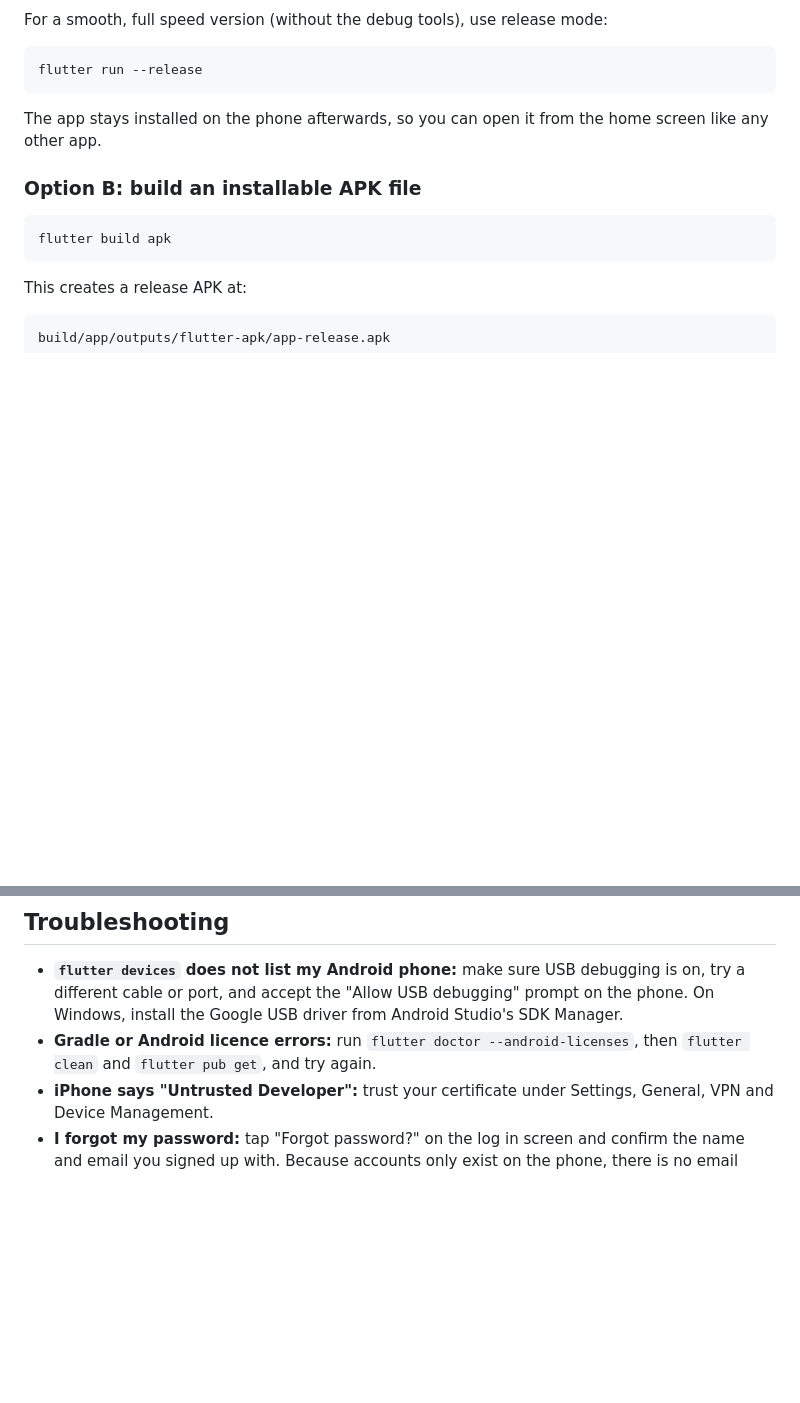
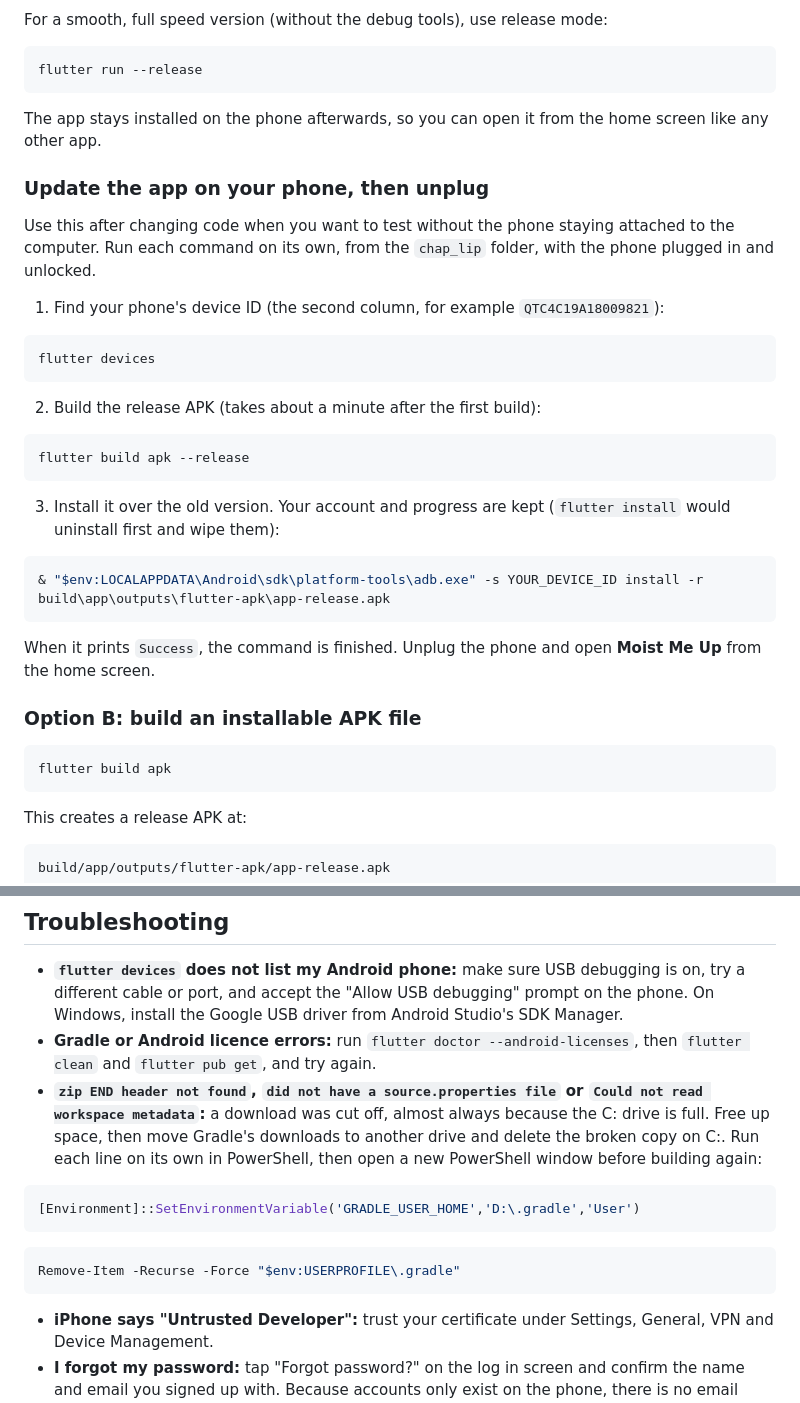
Before and after one commit to ST10506425/chap_lip, a Markdown page: README.md, 2 parts joined by grey strips. Drawn GitHub-style; blank space fills up the shorter version.

````diff
--- a/README.md
+++ b/README.md
@@ -170,6 +170,30 @@ flutter run --release
 
 The app stays installed on the phone afterwards, so you can open it from the home screen like any other app.
 
+### Update the app on your phone, then unplug
+
+Use this after changing code when you want to test without the phone staying attached to the computer. Run each command on its own, from the `chap_lip` folder, with the phone plugged in and unlocked.
+
+1. Find your phone's device ID (the second column, for example `QTC4C19A18009821`):
+
+```bash
+flutter devices
+```
+
+2. Build the release APK (takes about a minute after the first build):
+
+```bash
+flutter build apk --release
+```
+
+3. Install it over the old version. Your account and progress are kept (`flutter install` would uninstall first and wipe them):
+
+```powershell
+& "$env:LOCALAPPDATA\Android\sdk\platform-tools\adb.exe" -s YOUR_DEVICE_ID install -r build\app\outputs\flutter-apk\app-release.apk
+```
+
+When it prints `Success`, the command is finished. Unplug the phone and open **Moist Me Up** from the home screen.
+
 ### Option B: build an installable APK file
 
 ```bash
@@ -276,6 +300,15 @@ test/                        Database tests
 
 * **`flutter devices` does not list my Android phone:** make sure USB debugging is on, try a different cable or port, and accept the "Allow USB debugging" prompt on the phone. On Windows, install the Google USB driver from Android Studio's SDK Manager.
 * **Gradle or Android licence errors:** run `flutter doctor --android-licenses`, then `flutter clean` and `flutter pub get`, and try again.
+* **`zip END header not found`, `did not have a source.properties file` or `Could not read workspace metadata`:** a download was cut off, almost always because the C: drive is full. Free up space, then move Gradle's downloads to another drive and delete the broken copy on C:. Run each line on its own in PowerShell, then open a new PowerShell window before building again:
+
+```powershell
+[Environment]::SetEnvironmentVariable('GRADLE_USER_HOME','D:\.gradle','User')
+```
+
+```powershell
+Remove-Item -Recurse -Force "$env:USERPROFILE\.gradle"
+```
 * **iPhone says "Untrusted Developer":** trust your certificate under Settings, General, VPN and Device Management.
 * **I forgot my password:** tap "Forgot password?" on the log in screen and confirm the name and email you signed up with. Because accounts only exist on the phone, there is no email reset.
 * **Start fresh:** log out from the profile screen, or uninstall and reinstall the app to wipe all local data.
````
